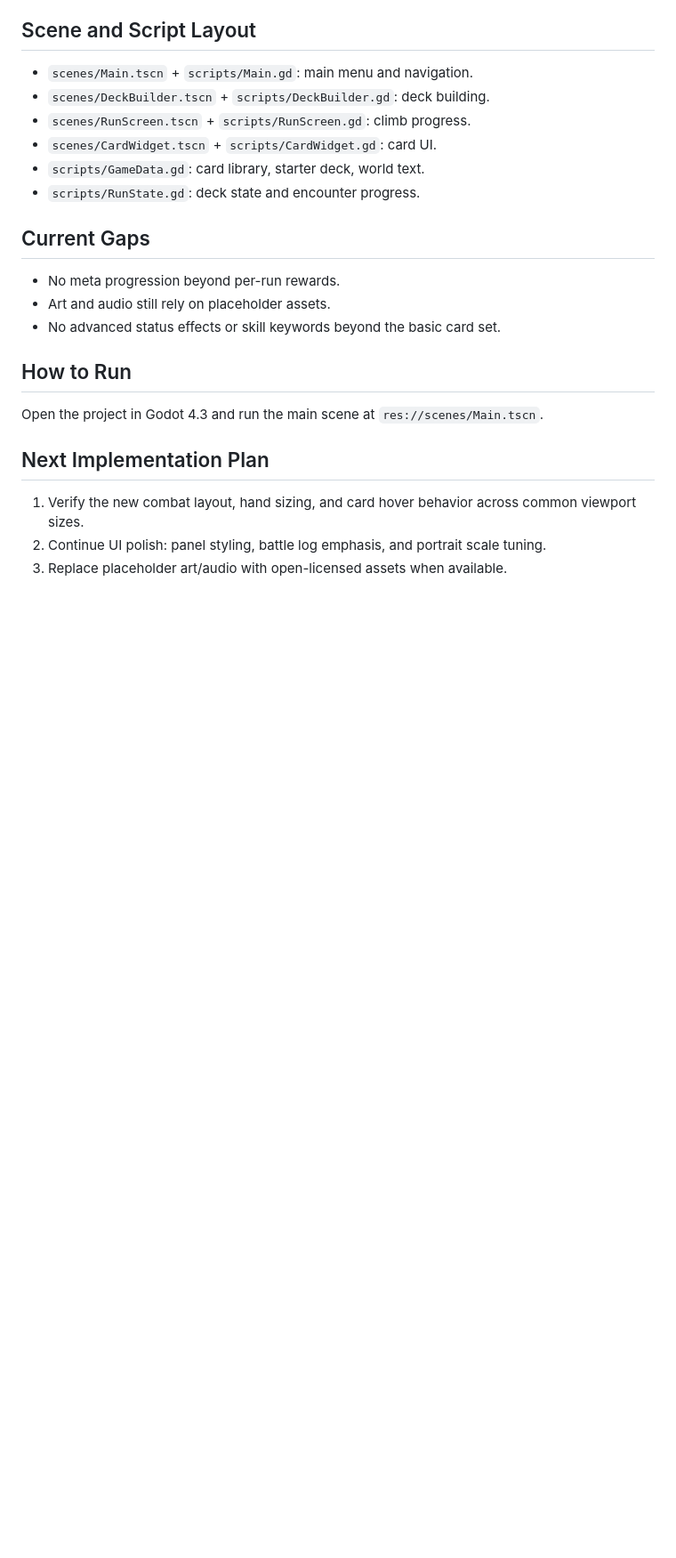
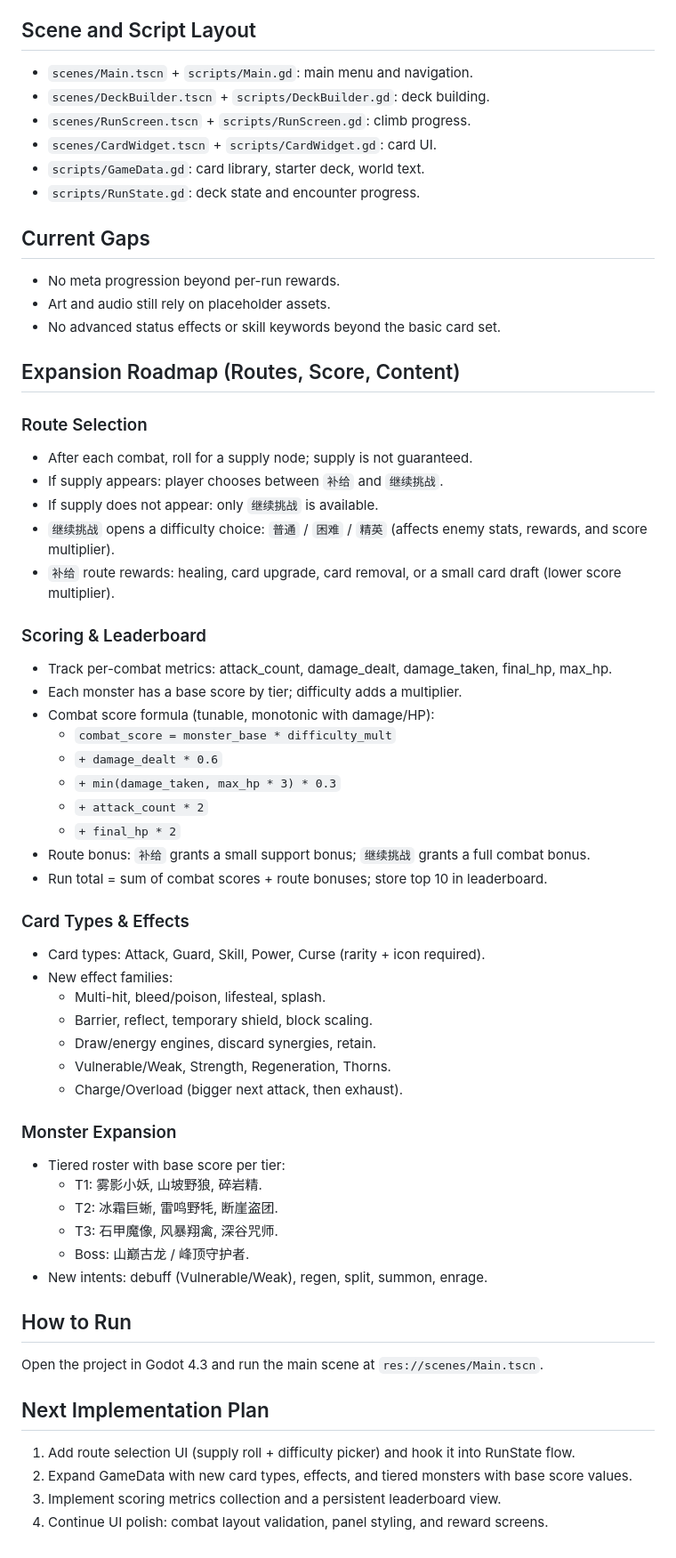
Before and after one commit to HHSGame/Nekopie, a Markdown page: PROJECT.md, the part around the change. Shown at 89% size. Rendered like a GitHub page; blank space fills up the shorter version.

Commit message:
Document route and scoring roadmap

```diff
--- a/PROJECT.md
+++ b/PROJECT.md
@@ -66,10 +66,48 @@ A Godot 4.3 deck-building prototype set in an isekai adventure. The main goal is
 - Art and audio still rely on placeholder assets.
 - No advanced status effects or skill keywords beyond the basic card set.
 
+## Expansion Roadmap (Routes, Score, Content)
+### Route Selection
+- After each combat, roll for a supply node; supply is not guaranteed.
+- If supply appears: player chooses between `补给` and `继续挑战`.
+- If supply does not appear: only `继续挑战` is available.
+- `继续挑战` opens a difficulty choice: `普通` / `困难` / `精英` (affects enemy stats, rewards, and score multiplier).
+- `补给` route rewards: healing, card upgrade, card removal, or a small card draft (lower score multiplier).
+
+### Scoring & Leaderboard
+- Track per-combat metrics: attack_count, damage_dealt, damage_taken, final_hp, max_hp.
+- Each monster has a base score by tier; difficulty adds a multiplier.
+- Combat score formula (tunable, monotonic with damage/HP):
+  - `combat_score = monster_base * difficulty_mult`
+  - `+ damage_dealt * 0.6`
+  - `+ min(damage_taken, max_hp * 3) * 0.3`
+  - `+ attack_count * 2`
+  - `+ final_hp * 2`
+- Route bonus: `补给` grants a small support bonus; `继续挑战` grants a full combat bonus.
+- Run total = sum of combat scores + route bonuses; store top 10 in leaderboard.
+
+### Card Types & Effects
+- Card types: Attack, Guard, Skill, Power, Curse (rarity + icon required).
+- New effect families:
+  - Multi-hit, bleed/poison, lifesteal, splash.
+  - Barrier, reflect, temporary shield, block scaling.
+  - Draw/energy engines, discard synergies, retain.
+  - Vulnerable/Weak, Strength, Regeneration, Thorns.
+  - Charge/Overload (bigger next attack, then exhaust).
+
+### Monster Expansion
+- Tiered roster with base score per tier:
+  - T1: 雾影小妖, 山坡野狼, 碎岩精.
+  - T2: 冰霜巨蜥, 雷鸣野牦, 断崖盗团.
+  - T3: 石甲魔像, 风暴翔禽, 深谷咒师.
+  - Boss: 山巅古龙 / 峰顶守护者.
+- New intents: debuff (Vulnerable/Weak), regen, split, summon, enrage.
+
 ## How to Run
 Open the project in Godot 4.3 and run the main scene at `res://scenes/Main.tscn`.
 
 ## Next Implementation Plan
-1. Verify the new combat layout, hand sizing, and card hover behavior across common viewport sizes.
-2. Continue UI polish: panel styling, battle log emphasis, and portrait scale tuning.
-3. Replace placeholder art/audio with open-licensed assets when available.
+1. Add route selection UI (supply roll + difficulty picker) and hook it into RunState flow.
+2. Expand GameData with new card types, effects, and tiered monsters with base score values.
+3. Implement scoring metrics collection and a persistent leaderboard view.
+4. Continue UI polish: combat layout validation, panel styling, and reward screens.
```
Also changed, not shown: CHANGELOG.md (+1 -0 lines).
